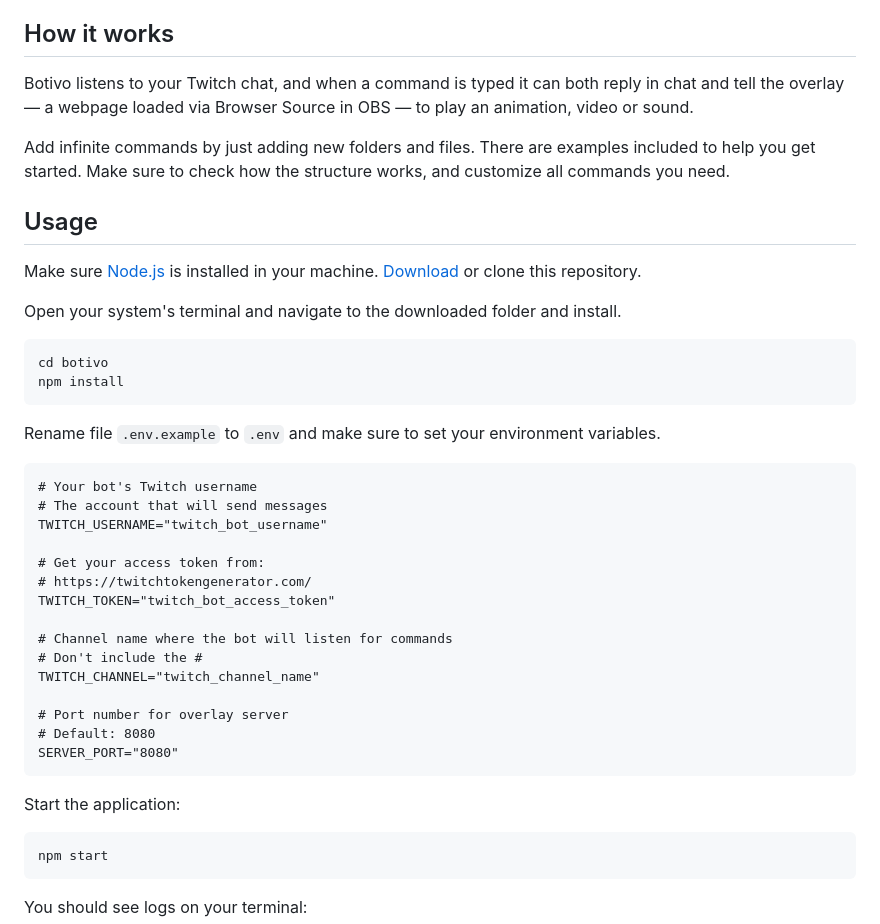
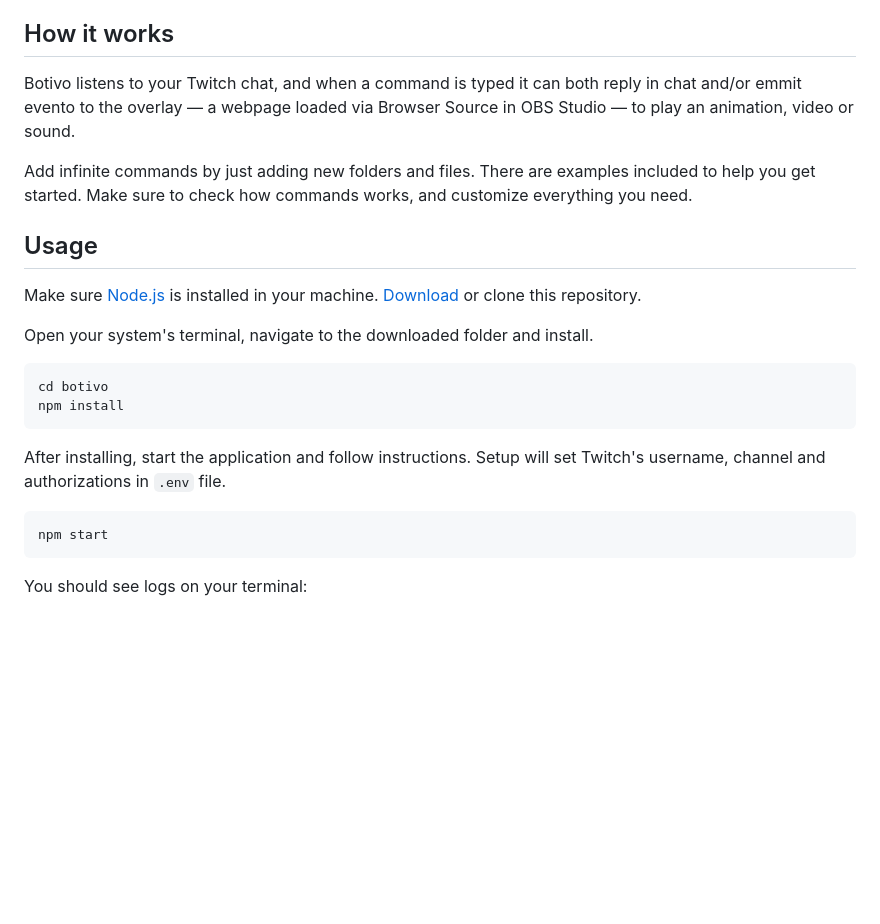
Before and after one commit to podrivo/botivo, a Markdown page: README.md, the part around the change. Rendered like a GitHub page; blank space fills up the shorter version.

````diff
--- a/README.md
+++ b/README.md
@@ -5,41 +5,22 @@ Botivo combines a Twitch chatbot with a powerful OBS overlay, enabling custom co
 
 How it works
 ---
-Botivo listens to your Twitch chat, and when a command is typed it can both reply in chat and tell the overlay — a webpage loaded via Browser Source in OBS — to play an animation, video or sound.
+Botivo listens to your Twitch chat, and when a command is typed it can both reply in chat and/or emmit evento to the overlay — a webpage loaded via Browser Source in OBS Studio — to play an animation, video or sound.
 
-Add infinite commands by just adding new folders and files. There are examples included to help you get started. Make sure to check how the structure works, and customize all commands you need.
+Add infinite commands by just adding new folders and files. There are examples included to help you get started. Make sure to check how commands works, and customize everything you need.
 
 
 Usage
 ---
 Make sure [Node.js](https://nodejs.org/) is installed in your machine. [Download](https://github.com/podrivo/botivo/releases) or clone this repository.
 
-Open your system's terminal and navigate to the downloaded folder and install.
+Open your system's terminal, navigate to the downloaded folder and install.
 ```shell
 cd botivo
 npm install
 ```
 
-Rename file `.env.example` to `.env` and make sure to set your environment variables.
-```dotenv
-# Your bot's Twitch username
-# The account that will send messages
-TWITCH_USERNAME="twitch_bot_username"
-
-# Get your access token from:
-# https://twitchtokengenerator.com/
-TWITCH_TOKEN="twitch_bot_access_token"
-
-# Channel name where the bot will listen for commands
-# Don't include the #
-TWITCH_CHANNEL="twitch_channel_name"
-
-# Port number for overlay server
-# Default: 8080
-SERVER_PORT="8080"
-```
-
-Start the application:
+After installing, start the application and follow instructions. Setup will set Twitch's username, channel and authorizations in `.env` file.
 ```shell
 npm start
 ```
````
